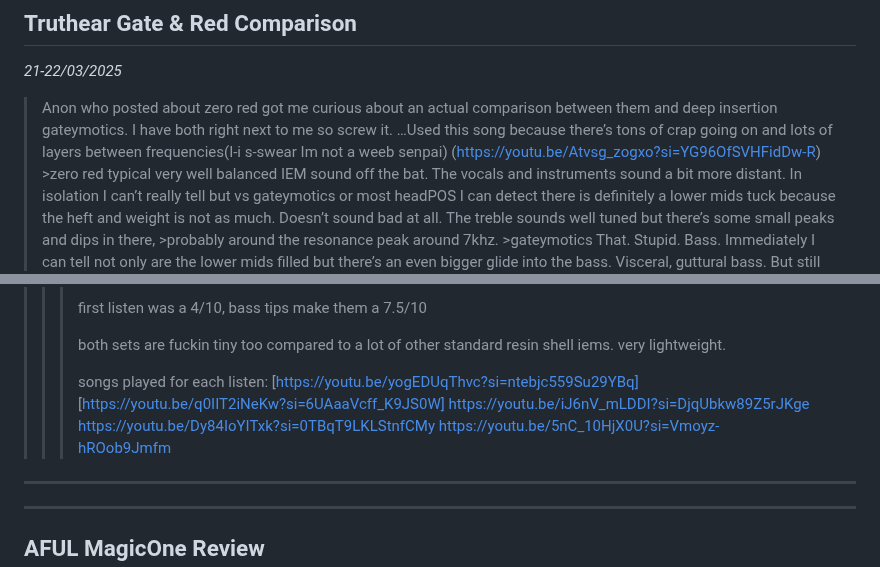
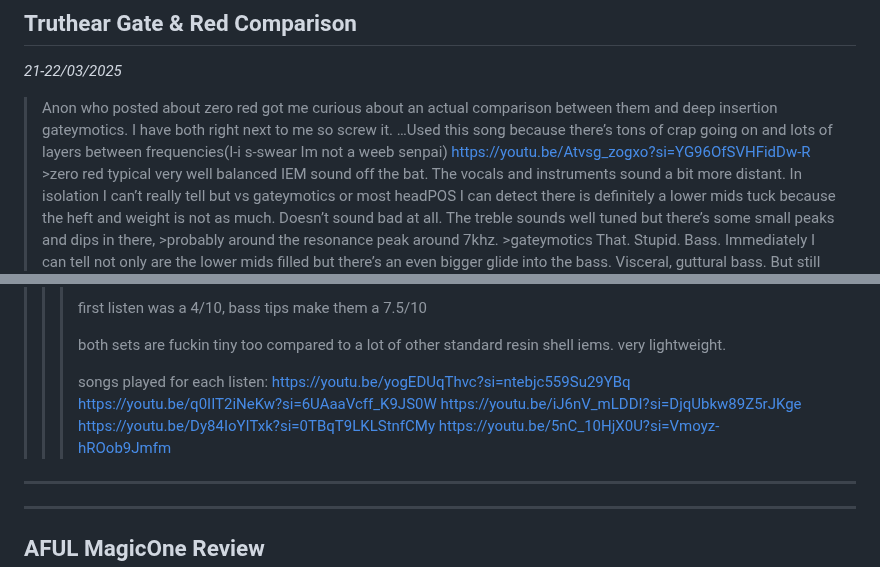
Before and after one commit to 4ciemg/IEMGazette, a Markdown page: Monthly Issues/March 2025.md, 2 parts joined by grey strips. GitHub-like rendering.

```diff
--- a/Monthly Issues/March 2025.md
+++ b/Monthly Issues/March 2025.md
@@ -430,7 +430,7 @@ Improvement over the OG Blue in terms of resolution. Still very bright, with pea
 
 >Anon who posted about zero red got me curious about an actual comparison between them and deep insertion gateymotics. I have both right next to me so screw it.
 >…Used this song because there’s tons of crap going on and lots of layers between frequencies(I-i s-swear Im not a weeb senpai)
->(https://youtu.be/Atvsg_zogxo?si=YG96OfSVHFidDw-R)
+>[https://youtu.be/Atvsg_zogxo?si=YG96OfSVHFidDw-R](https://youtu.be/Atvsg_zogxo?si=YG96OfSVHFidDw-R)
 >\>zero red
 >typical very well balanced IEM sound off the bat. The vocals and instruments sound a bit more distant. In isolation I can’t really tell but vs gateymotics or most headPOS I can detect there is definitely a lower mids tuck because the heft and weight is not as much. Doesn’t sound bad at all. The treble sounds well tuned but there’s some small peaks and dips in there, >probably around the resonance peak around 7khz.
 >\>gateymotics
@@ -609,11 +609,11 @@ Would recommend.
 >>>both sets are fuckin tiny too compared to a lot of other standard resin shell iems. very lightweight.
 >>>
 >>>songs played for each listen:
->>>[https://youtu.be/yogEDUqThvc?si=ntebjc559Su29YBq]
->>>[https://youtu.be/q0IIT2iNeKw?si=6UAaaVcff_K9JS0W]
->>>https://youtu.be/iJ6nV_mLDDI?si=DjqUbkw89Z5rJKge
->>>https://youtu.be/Dy84IoYITxk?si=0TBqT9LKLStnfCMy
->>>https://youtu.be/5nC_10HjX0U?si=Vmoyz-hROob9Jmfm
+>>>[https://youtu.be/yogEDUqThvc?si=ntebjc559Su29YBq](https://youtu.be/yogEDUqThvc?si=ntebjc559Su29YBq)
+>>>[https://youtu.be/q0IIT2iNeKw?si=6UAaaVcff_K9JS0W](https://youtu.be/q0IIT2iNeKw?si=6UAaaVcff_K9JS0W)
+>>>[https://youtu.be/iJ6nV_mLDDI?si=DjqUbkw89Z5rJKge](https://youtu.be/iJ6nV_mLDDI?si=DjqUbkw89Z5rJKge)
+>>>[https://youtu.be/Dy84IoYITxk?si=0TBqT9LKLStnfCMy](https://youtu.be/Dy84IoYITxk?si=0TBqT9LKLStnfCMy)
+>>>[https://youtu.be/5nC_10HjX0U?si=Vmoyz-hROob9Jmfm](https://youtu.be/5nC_10HjX0U?si=Vmoyz-hROob9Jmfm)
 
 ***
 ***
```
